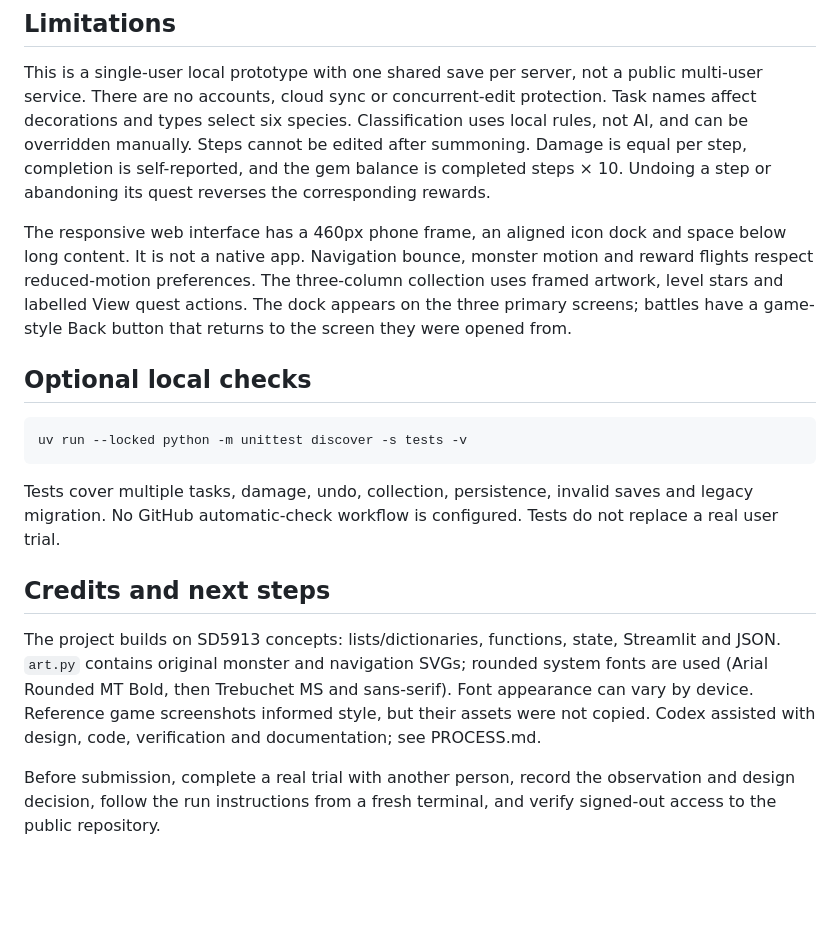
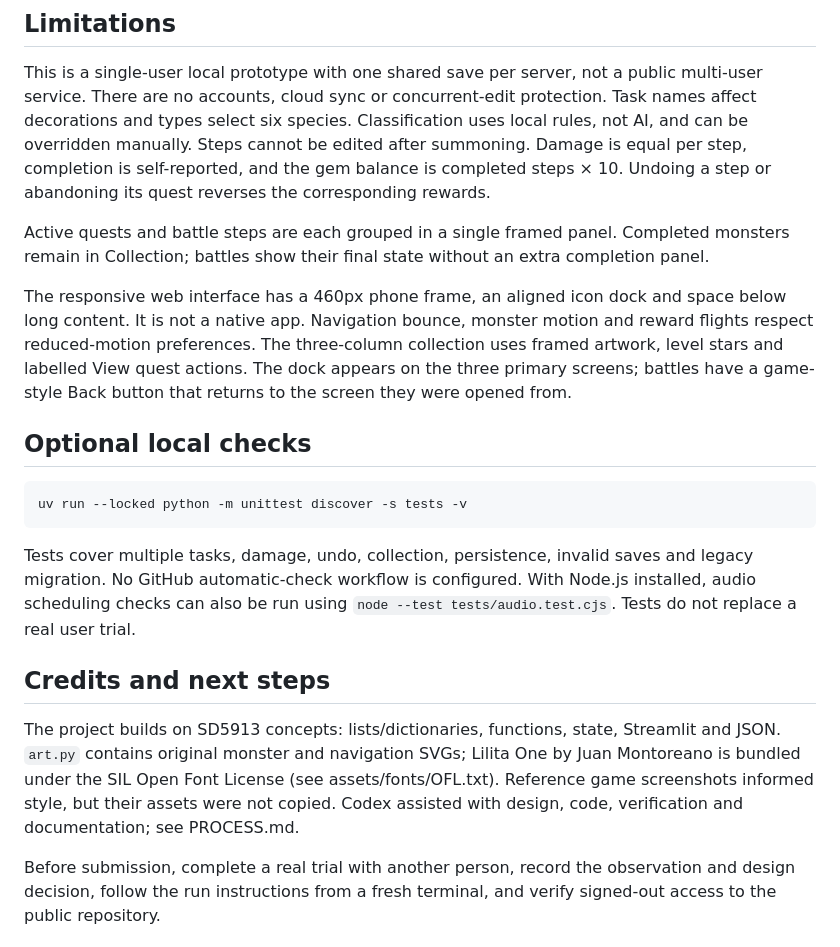
Before and after one commit to Whitter-oy/Task-monster-A3, a Markdown page: task-monster/README.md, the part around one of its changes. Rendered like a GitHub page; blank space fills up the shorter version.

````diff
--- a/task-monster/README.md
+++ b/task-monster/README.md
@@ -40,6 +46,8 @@ Empty input and too many steps produce messages. An unreadable or unsupported sa
 
 This is a single-user local prototype with one shared save per server, not a public multi-user service. There are no accounts, cloud sync or concurrent-edit protection. Task names affect decorations and types select six species. Classification uses local rules, not AI, and can be overridden manually. Steps cannot be edited after summoning. Damage is equal per step, completion is self-reported, and the gem balance is completed steps × 10. Undoing a step or abandoning its quest reverses the corresponding rewards.
 
+Active quests and battle steps are each grouped in a single framed panel. Completed monsters remain in Collection; battles show their final state without an extra completion panel.
+
 The responsive web interface has a 460px phone frame, an aligned icon dock and space below long content. It is not a native app. Navigation bounce, monster motion and reward flights respect reduced-motion preferences. The three-column collection uses framed artwork, level stars and labelled View quest actions. The dock appears on the three primary screens; battles have a game-style Back button that returns to the screen they were opened from.
 
 ## Optional local checks
@@ -48,10 +56,10 @@ The responsive web interface has a 460px phone frame, an aligned icon dock and s
 uv run --locked python -m unittest discover -s tests -v
 ```
 
-Tests cover multiple tasks, damage, undo, collection, persistence, invalid saves and legacy migration. No GitHub automatic-check workflow is configured. Tests do not replace a real user trial.
+Tests cover multiple tasks, damage, undo, collection, persistence, invalid saves and legacy migration. No GitHub automatic-check workflow is configured. With Node.js installed, audio scheduling checks can also be run using `node --test tests/audio.test.cjs`. Tests do not replace a real user trial.
 
 ## Credits and next steps
 
-The project builds on SD5913 concepts: lists/dictionaries, functions, state, Streamlit and JSON. `art.py` contains original monster and navigation SVGs; rounded system fonts are used (Arial Rounded MT Bold, then Trebuchet MS and sans-serif). Font appearance can vary by device. Reference game screenshots informed style, but their assets were not copied. Codex assisted with design, code, verification and documentation; see PROCESS.md.
+The project builds on SD5913 concepts: lists/dictionaries, functions, state, Streamlit and JSON. `art.py` contains original monster and navigation SVGs; Lilita One by Juan Montoreano is bundled under the SIL Open Font License (see assets/fonts/OFL.txt). Reference game screenshots informed style, but their assets were not copied. Codex assisted with design, code, verification and documentation; see PROCESS.md.
 
 Before submission, complete a real trial with another person, record the observation and design decision, follow the run instructions from a fresh terminal, and verify signed-out access to the public repository.
````
Also changed, not shown: other parts of task-monster/README.md (+7 -1 lines), README.md (+10 -4 lines), task-monster/PROCESS.md (+10 -0 lines), task-monster/assets/screenshots/battle.jpg, task-monster/assets/screenshots/create.jpg, task-monster/assets/screenshots/gallery.jpg, task-monster/assets/screenshots/home.jpg, task-monster/assets/screenshots/steps.jpg (added), 7 other files.
